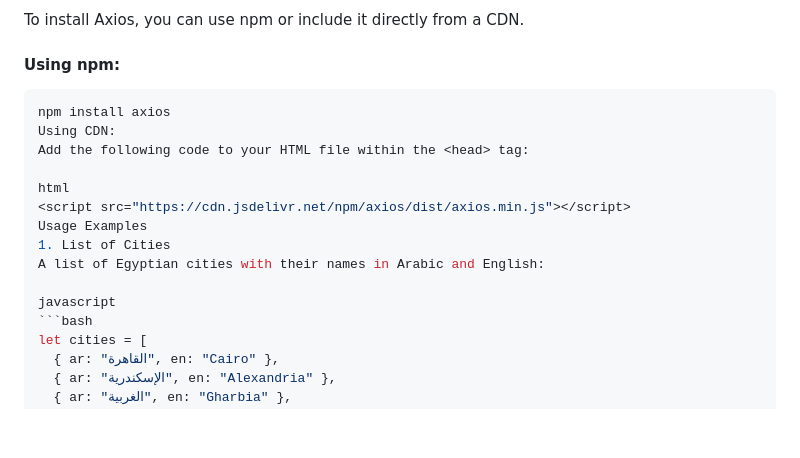
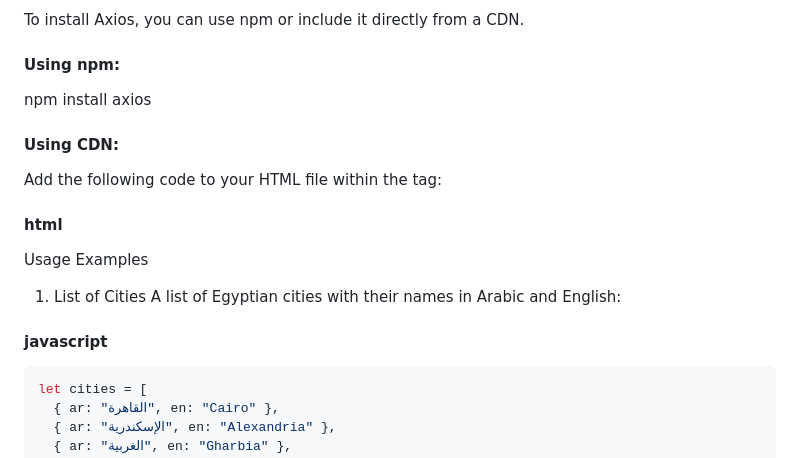
Before and after one commit to mohamed-shahien/Prayer-times, a Markdown page: README.md, the part around the change. Rendered like a GitHub page; blank space fills up the shorter version.

````diff
--- a/README.md
+++ b/README.md
@@ -17,18 +17,17 @@ This project displays prayer times for Egyptian cities using an external API.
 To install Axios, you can use npm or include it directly from a CDN.
 
 #### Using npm:
-```bash
 npm install axios
-Using CDN:
+#### Using CDN:
 Add the following code to your HTML file within the <head> tag:
 
-html
+#### html
 <script src="https://cdn.jsdelivr.net/npm/axios/dist/axios.min.js"></script>
 Usage Examples
 1. List of Cities
 A list of Egyptian cities with their names in Arabic and English:
 
-javascript
+ #### javascript
 ```bash
 let cities = [
   { ar: "القاهرة", en: "Cairo" },
````
